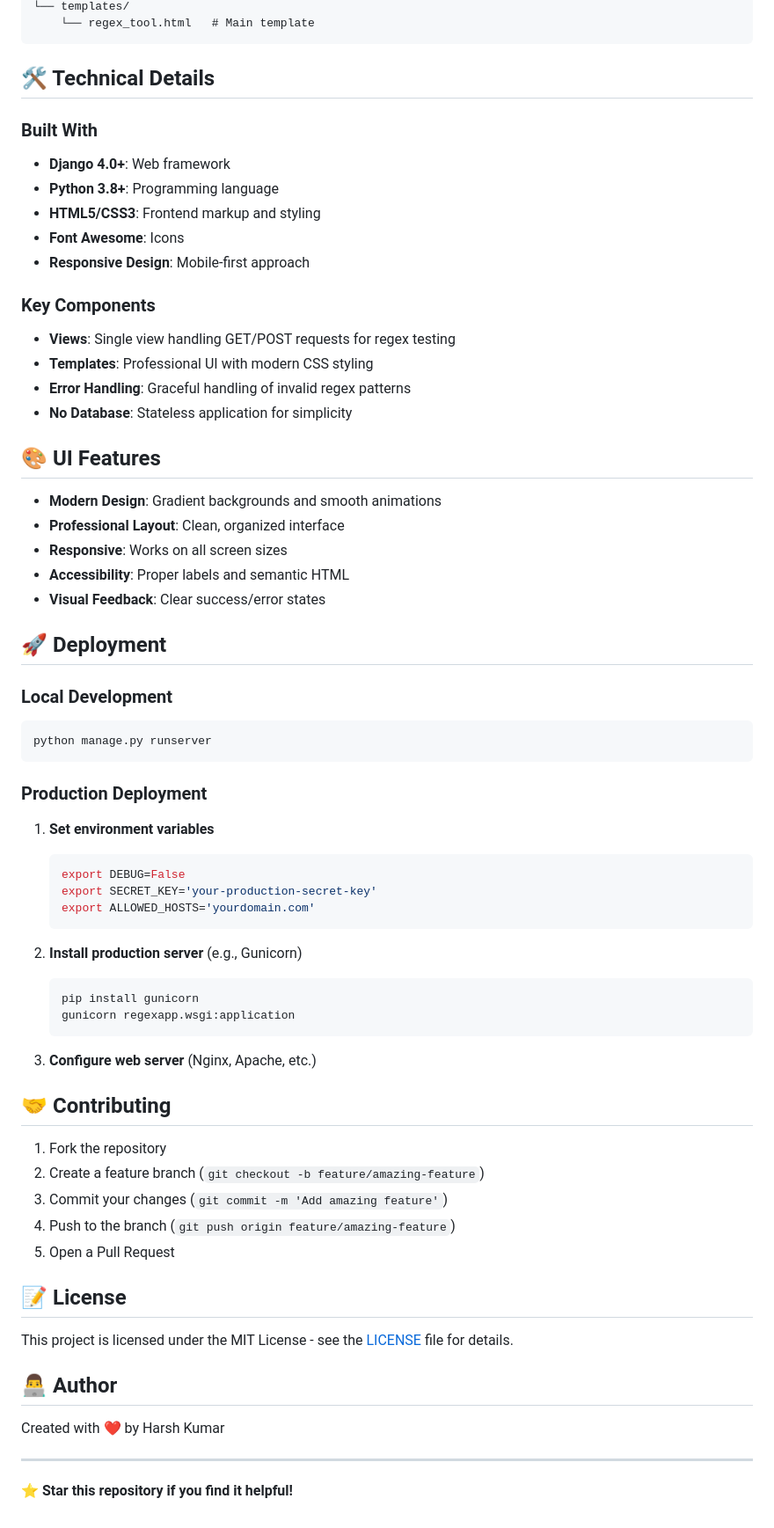
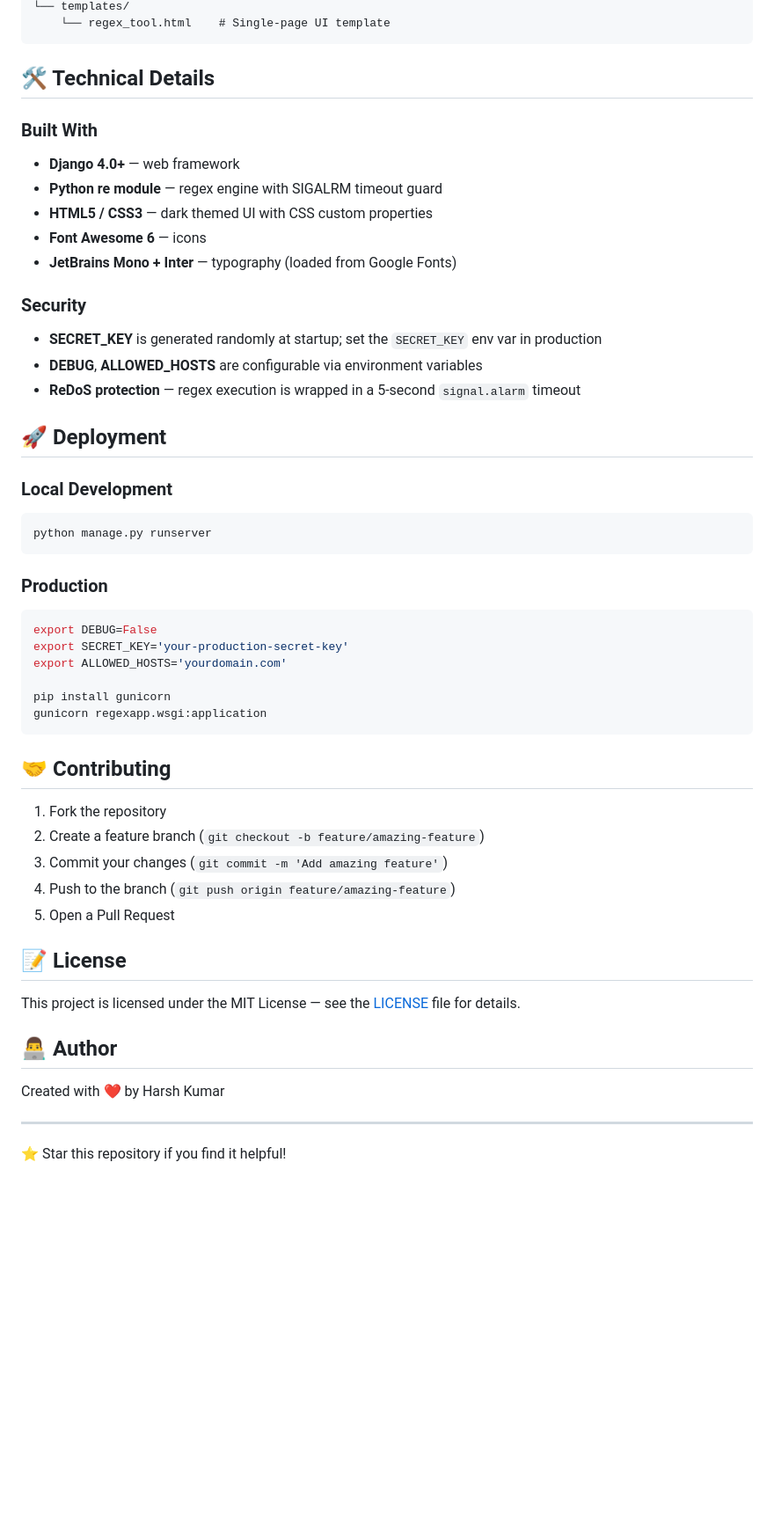
Before and after one commit to Hrk84ya/RegEx-Query-Tool, a Markdown page: README.md, the part around one of its changes. Shown at 88% size. Drawn GitHub-style; blank space fills up the shorter version.

````diff
--- a/README.md
+++ b/README.md
@@ -80,31 +82,22 @@ regex-query-tool/
 └── templates/
-    └── regex_tool.html   # Main template
+    └── regex_tool.html    # Single-page UI template
 ```
 
 ## 🛠️ Technical Details
 
 ### Built With
 
-- **Django 4.0+**: Web framework
-- **Python 3.8+**: Programming language
-- **HTML5/CSS3**: Frontend markup and styling
-- **Font Awesome**: Icons
-- **Responsive Design**: Mobile-first approach
+- **Django 4.0+** — web framework
+- **Python re module** — regex engine with SIGALRM timeout guard
+- **HTML5 / CSS3** — dark themed UI with CSS custom properties
+- **Font Awesome 6** — icons
+- **JetBrains Mono + Inter** — typography (loaded from Google Fonts)
 
-### Key Components
+### Security
 
-- **Views**: Single view handling GET/POST requests for regex testing
-- **Templates**: Professional UI with modern CSS styling
-- **Error Handling**: Graceful handling of invalid regex patterns
-- **No Database**: Stateless application for simplicity
-
-## 🎨 UI Features
-
-- **Modern Design**: Gradient backgrounds and smooth animations
-- **Professional Layout**: Clean, organized interface
-- **Responsive**: Works on all screen sizes
-- **Accessibility**: Proper labels and semantic HTML
-- **Visual Feedback**: Clear success/error states
+- **SECRET_KEY** is generated randomly at startup; set the `SECRET_KEY` env var in production
+- **DEBUG**, **ALLOWED_HOSTS** are configurable via environment variables
+- **ReDoS protection** — regex execution is wrapped in a 5-second `signal.alarm` timeout
 
 ## 🚀 Deployment
 
@@ -113,22 +106,16 @@ regex-query-tool/
 python manage.py runserver
 ```
 
-### Production Deployment
+### Production
 
-1. **Set environment variables**
-   ```bash
-   export DEBUG=False
-   export SECRET_KEY='your-production-secret-key'
-   export ALLOWED_HOSTS='yourdomain.com'
-   ```
+```bash
+export DEBUG=False
+export SECRET_KEY='your-production-secret-key'
+export ALLOWED_HOSTS='yourdomain.com'
 
-2. **Install production server** (e.g., Gunicorn)
-   ```bash
-   pip install gunicorn
-   gunicorn regexapp.wsgi:application
-   ```
-
-3. **Configure web server** (Nginx, Apache, etc.)
+pip install gunicorn
+gunicorn regexapp.wsgi:application
+```
 
 ## 🤝 Contributing
 
@@ -140,8 +127,7 @@ python manage.py runserver
 
 ## 📝 License
 
-This project is licensed under the MIT License - see the [LICENSE](LICENSE) file for details.
-
+This project is licensed under the MIT License — see the [LICENSE](LICENSE) file for details.
 
 ## 👨‍💻 Author
 
@@ -149,4 +135,4 @@ Created with ❤️ by Harsh Kumar
 
 ---
 
-**⭐ Star this repository if you find it helpful!**
+⭐ Star this repository if you find it helpful!
````
Also changed, not shown: other parts of README.md (+30 -28 lines).
